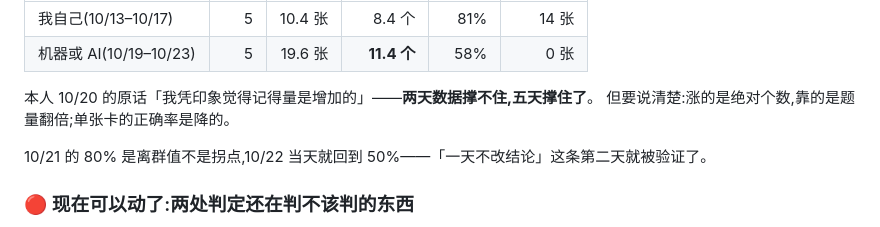
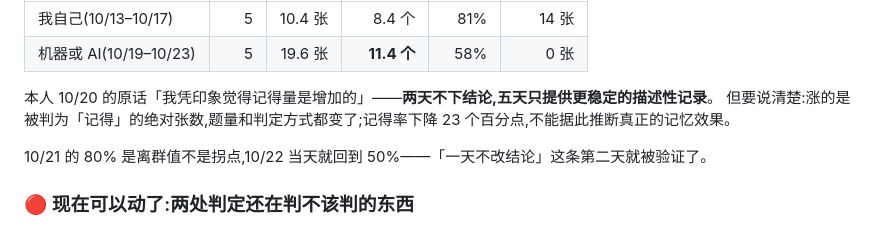
Before and after one commit to jadecoltrane/portfolio, a Markdown page: cases/03-英语口语练习/README.md, the part around the change. GitHub-like rendering.

Commit message:
Synchronize case source copy and data with corrected portfolio result interpretation

```diff
--- a/cases/03-英语口语练习/README.md
+++ b/cases/03-英语口语练习/README.md
@@ -67,8 +67,8 @@ Hero 与图 5 各占一张全幅图页。每一页都在干不同的活,抽任
 | 我自己(10/13–10/17) | 5 | 10.4 张 | 8.4 个 | 81% | 14 张 |
 | 机器或 AI(10/19–10/23) | 5 | 19.6 张 | **11.4 个** | 58% | 0 张 |
 
-本人 10/20 的原话「我凭印象觉得记得量是增加的」——**两天数据撑不住,五天撑住了**。
-但要说清楚:涨的是绝对个数,靠的是题量翻倍;单张卡的正确率是降的。
+本人 10/20 的原话「我凭印象觉得记得量是增加的」——**两天不下结论,五天只提供更稳定的描述性记录**。
+但要说清楚:涨的是被判为「记得」的绝对张数,题量和判定方式都变了;记得率下降 23 个百分点,不能据此推断真正的记忆效果。
 
 10/21 的 80% 是离群值不是拐点,10/22 当天就回到 50%——「一天不改结论」这条第二天就被验证了。
 
```
